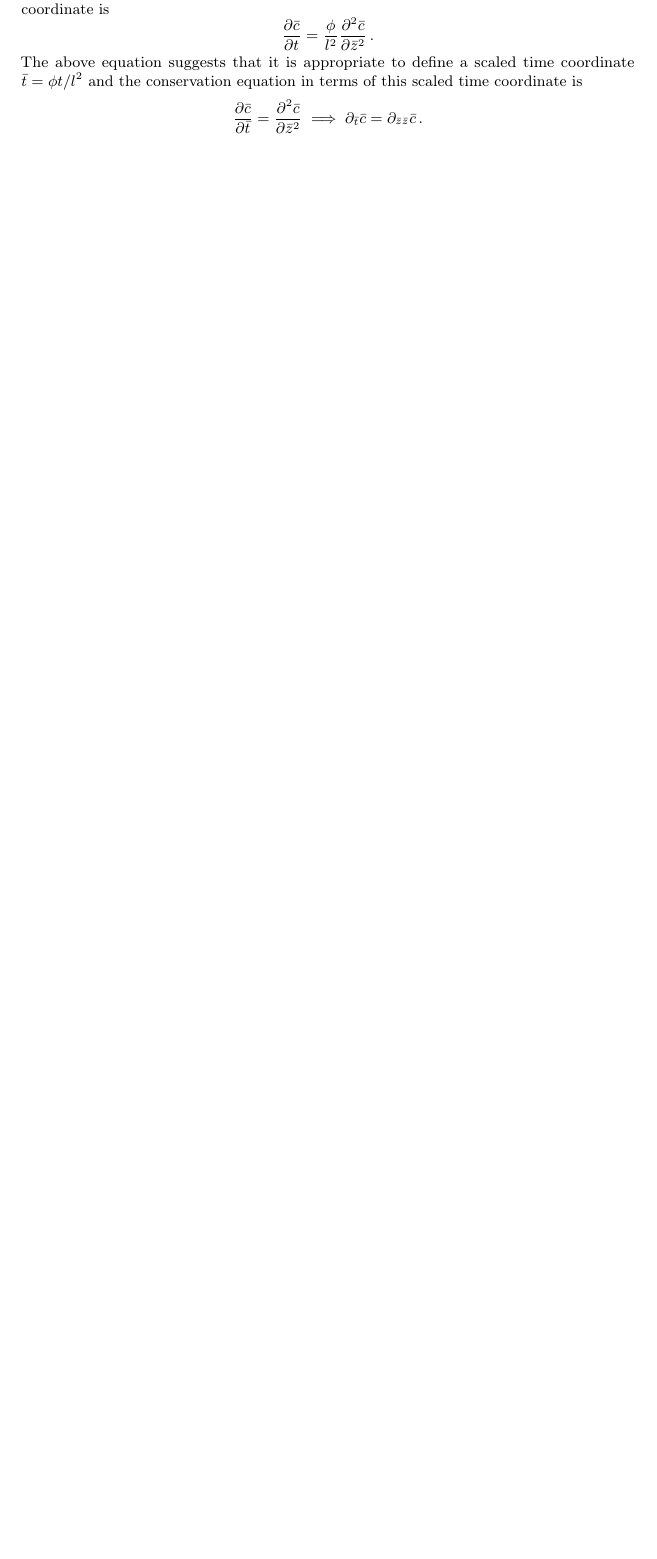
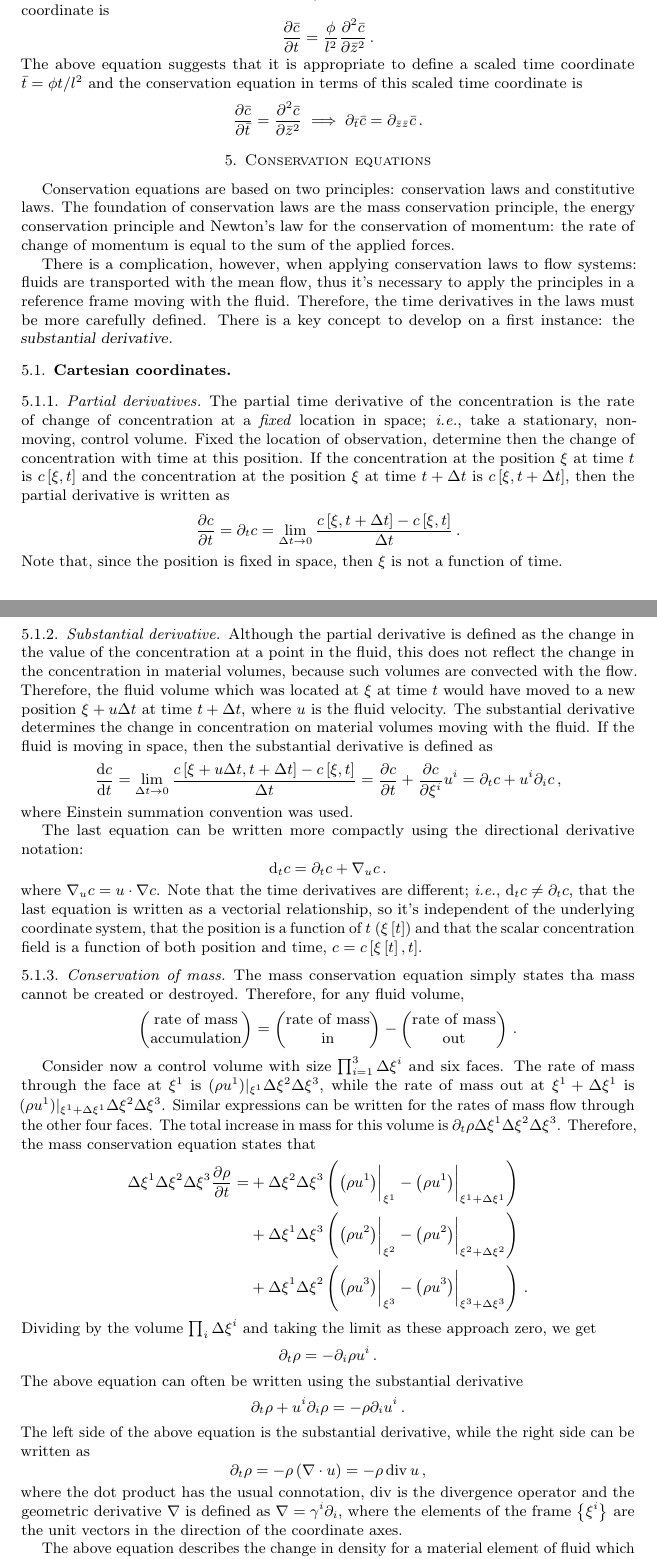
Before and after one commit to ofenerci/latex, a LaTeX paper (transport/transport.tex, which reads transport/preambule/maths.tex, transport/preambule/physics.tex, transport/sections/conservation-laws.tex): part of page 18 of 43 before the commit and two parts of pages 18 and 19 of 46 after it, the two joined at a grey line, cut so that both start at the same text, the shorter picture padded with empty space. Compiled offline with pdfLaTeX.

Commit message:
typos and chapters added

```diff
--- a/transport/preambule/maths.tex
+++ b/transport/preambule/maths.tex
@@ -54,6 +54,8 @@
 \DeclareMathOperator{\grad}{grad} % gradient
 \DeclareMathOperator{\lap}{lap}   % Laplace operator
 %
+\newcommand{\dirdev}[2]{\gder_{#1}{#2}} % directional derivative
+%
 %%% CALCULUS
 %
 \newcommand{\dx}{\text{d}} % differential operator
--- a/transport/preambule/physics.tex
+++ b/transport/preambule/physics.tex
@@ -63,6 +63,7 @@
 \newcommand{\dens}{\rho}  % mass density
 \newcommand{\chthen}{r}   % chemical reaction thermal energy
 \newcommand{\conc}{c}     % mass concentration
+\newcommand{\mfrac}{w}    % mass fraction
 \newcommand{\kdiff}{\phi} % diffusion coefficient
 \newcommand{\mfpath}{\lambda} % mean free path
 %
@@ -90,7 +91,7 @@
 \DeclareMathOperator{\unit}{unit}
 \newcommand{\kdim}{\Pi}          % dimless quantity
 %
-\newcommand{\phdim}[1]{\text{#1}} % physical dimension
+\newcommand{\phdim}[1]{\mathsf{#1}}% physical dimension
 \newcommand{\phdimtemp}{\Theta}   % physical dimension of temperature
 \newcommand{\chpq}[1]{{#1}_{c}}   % characteristic physical quantity
 \newcommand{\scpq}[1]{\bar{#1}}   % scaled physical quantity
--- /dev/null
+++ b/transport/sections/conservation-laws.tex
@@ -0,0 +1,127 @@
+\section{Conservation equations}
+Conservation equations are based on two principles: conservation laws and constitutive laws. The foundation of conservation laws are the mass conservation principle, the energy conservation principle and Newton's law for the conservation of momentum: the rate of change of momentum is equal to the sum of the applied forces.
+
+There is a complication, however, when applying conservation laws to flow systems: fluids are transported with the mean flow, thus it's necessary to apply the principles in a reference frame moving with the fluid. Therefore, the time derivatives in the laws must be more carefully defined. There is a key concept to develop on a first instance: the \lingo{substantial derivative}.
+
+
+\subsection{Cartesian coordinates}
+
+\subsubsection{Partial derivatives}
+The partial time derivative of the concentration is the rate of change of concentration at a \emph{fixed} location in space; \ie, take a stationary, non-moving, control volume. Fixed the location of observation, determine then the change of concentration with time at this position. If the concentration at the position $\pos$ at time $t$ is $\conc\vat{\pos, t}$ and the concentration at the position $\pos$ at time $t + \Dx t$ is $\conc\vat{\pos, t + \Dx t}$, then the partial derivative is written as
+\beq
+\xpd{\conc}{t} = \ipd t\conc
+               = \lim_{\Dx t\to 0} \dfrac{\conc\vat{\pos, t + \Dx t} - \conc\vat{\pos, t}}{\Dx t}\,.
+\eeq
+Note that, since the position is fixed in space, then $\pos$ is not a function of time.
+
+
+\subsubsection{Substantial derivative}
+Although the partial derivative is defined as the change in the value of the concentration at a point in the fluid, this does not reflect the change in the concentration in material volumes, because such volumes are convected with the flow. Therefore, the fluid volume which was located at $\pos$ at time $t$ would have moved to a new position $\pos + \vel\Dx t$ at time $t + \Dx t$, where $\vel$ is the fluid velocity. The substantial derivative determines the change in concentration on material volumes moving with the fluid. If the fluid is moving in space, then the substantial derivative is defined as
+%\begin{align*}
+%\xod\conc t &= \lim_{\Dx t\to 0}\dfrac{\conc\vat{\pos + \vel\Dx t, t + \Dx t} - \conc\vat{\pos, t}}{\Dx t} \\
+%            &= \xpd\conc t + \xpd{\conc}{\fvec\pos 1}\xod{\fvec\pos 1}{t}
+%                           + \xpd{\conc}{\fvec\pos 2}\xod{\fvec\pos 2}{t}
+%                           + \xpd{\conc}{\fvec\pos 3}\xod{\fvec\pos 3}{t} \\
+%            &= \xpd\conc t + \xpd{\conc}{\fvec\pos 1}\fvec\vel 1
+%                           + \xpd{\conc}{\fvec\pos 2}\fvec\vel 2
+%                           + \xpd{\conc}{\fvec\pos 3}\fvec\vel 3 \\
+%            &= \xpd\conc t + \xpd{\conc}{\fvec\pos i}\fvec\vel i\qquad\text{[summation convention in force!]} \\
+%            &= \xpd\conc t + \vel\iprod\gder\conc\,,
+%\end{align*}
+\beq
+\xod\conc t = \lim_{\Dx t\to 0}\dfrac{\conc\vat{\pos + \vel\Dx t, t + \Dx t} - \conc\vat{\pos, t}}{\Dx t}
+            = \xpd{\conc}{t} + \xpd{\conc}{\fvec\pos i}\fvec\vel i
+            = \ipd t\conc + \fvec\vel i\ipd i\conc\,,
+\eeq
+where Einstein summation convention was used.
+
+The last equation can be written more compactly using the directional derivative notation:
+\beq
+\iod t\conc = \ipd t\conc + \dirdev\vel\conc\,.
+\eeq
+where $\dirdev\vel\conc = \vel\iprod\gder\conc$. Note that the time derivatives are different; \ie, $\iod t\conc \not =\ipd t\conc$, that the last equation is written as a vectorial relationship, so it's independent of the underlying coordinate system, that the position is a function of $t$ ($\pos\vat t$) and that the scalar concentration field is a function of both position and time, $\conc = \conc\vat{\pos\vat t, t}$.
+
+
+\subsubsection{Conservation of mass}
+The mass conservation equation simply states tha mass cannot be created or destroyed. Therefore, for any fluid volume,
+\beq
+\begin{pmatrix}
+\text{rate of mass} \\
+\text{accumulation} \\
+\end{pmatrix}
+=
+\begin{pmatrix}
+\text{rate of mass} \\
+\text{in}           \\
+\end{pmatrix}
+-
+\begin{pmatrix}
+\text{rate of mass} \\
+\text{out}          \\
+\end{pmatrix}\,.
+\eeq
+
+Consider now a control volume with size $\prod_{i = 1}^3\Dx\fvec\pos i$ and six faces. The rate of mass through the face at $\fvec\pos 1$ is $(\dens\fvec\vel 1)|_{\fvec\pos 1}\Dx\fvec\pos 2\Dx\fvec\pos 3$, while the rate of mass out at $\fvec\pos 1 + \Dx\fvec\pos 1$ is $(\dens\fvec\vel 1)|_{\fvec\pos 1 + \Dx\fvec\pos 1}\Dx\fvec\pos 2\Dx\fvec\pos 3$. Similar expressions can be written for the rates of mass flow through the other four faces. The total increase in mass for this volume is $\ipd t\dens\Dx\fvec\pos 1\Dx\fvec\pos 2\Dx\fvec\pos 3$. Therefore, the mass conservation equation states that
+\begin{align*}
+\Dx\fvec\pos 1\Dx\fvec\pos 2\Dx\fvec\pos 3 \xpd\dens t =
+    &+ \Dx\fvec\pos 2\Dx\fvec\pos 3
+      \left(
+          \left(\dens\fvec\vel 1\right)\biggr\rvert_{\fvec\pos 1} -
+          \left(\dens\fvec\vel 1\right)\biggr\rvert_{\fvec\pos 1 + \Dx\fvec\pos 1}
+      \right) \\
+    &+ \Dx\fvec\pos 1\Dx\fvec\pos 3
+      \left(
+          \left(\dens\fvec\vel 2\right)\biggr\rvert_{\fvec\pos 2} -
+          \left(\dens\fvec\vel 2\right)\biggr\rvert_{\fvec\pos 2 + \Dx\fvec\pos 2}
+      \right) \\
+    &+ \Dx\fvec\pos 1\Dx\fvec\pos 2
+      \left(
+          \left(\dens\fvec\vel 3\right)\biggr\rvert_{\fvec\pos 3} -
+          \left(\dens\fvec\vel 3\right)\biggr\rvert_{\fvec\pos 3 + \Dx\fvec\pos 3}
+      \right)\,.
+\end{align*}
+%Dividing by $\Dx\fvec\pos 1\Dx\fvec\pos 2\Dx\fvec\pos 3$ and taking the limit as these approach zero, we get
+Dividing by the volume $\prod_i\Dx\fvec\pos i$ and taking the limit as these approach zero, we get
+%\beq
+%\xpd\dens t = -\left(
+%                \xpd{\dens\fvec\vel 1}{\fvec\pos 1} +
+%                \xpd{\dens\fvec\vel 2}{\fvec\pos 2} +
+%                \xpd{\dens\fvec\vel 3}{\fvec\pos 3}
+%               \right)\,.
+%\eeq
+\beq
+\ipd t\dens = -\ipd i\dens\fvec\vel i\,.
+\eeq
+The above equation can often be written using the substantial derivative
+%\beq
+%\xpd\dens t + \left(
+%                \fvec\vel 1\xpd{\dens}{\fvec\pos 1} +
+%                \fvec\vel 2\xpd{\dens}{\fvec\pos 2} +
+%                \fvec\vel 3\xpd{\dens}{\fvec\pos 3}
+%              \right) =
+%-\dens\left(
+%        \xpd{\fvec\vel 1}{\fvec\pos 1} +
+%        \xpd{\fvec\vel 2}{\fvec\pos 2} +
+%        \xpd{\fvec\vel 3}{\fvec\pos 3}
+%      \right)\,.
+%\eeq
+\beq
+\ipd t\dens + \fvec\vel i\ipd i\dens = -\dens\ipd i\fvec\vel i\,.
+\eeq
+The left side of the above equation is the substantial derivative, while the right side can be written as
+%\beq
+%\xod{\dens}{t} = -\dens\left(\gder\iprod\vel\right)\,.
+%\eeq
+\beq
+\ipd t\dens = -\dens\left(\gder\iprod\vel\right) = -\dens\div\vel\,,
+\eeq
+where the dot product has the usual connotation, $\div$ is the divergence operator and the geometric derivative $\gder$ is defined as $\gder = \rbvec i\ipd i$, where the elements of the frame $\elset{\fvec\pos i}$ are the unit vectors in the direction of the coordinate axes.
+%\beq
+%\gder = \rbvec 1\xpd{}{\fvec\pos 1} + \rbvec 2\xpd{}{\fvec\pos 2} + \rbvec 3\xpd{}{\fvec\pos 3}\,.
+%\eeq
+
+The above equation describes the change in density for a material element of fluid which is moving along with the mean flow. A special case is when the density does not change, so that $\ipd t\dens$ is identically zero. In this case, the continuity equation reduces to
+%\beq
+%\xpd{\fvec\vel 1}{\fvec\pos 1} + \xpd{\fvec\vel 2}{\fvec\pos 2} + \xpd{\fvec\vel 3}{\fvec\pos 3} = 0\,.
+%\eeq
+\beq
```
Also changed, not shown: preambule/maths.tex (+2 -0 lines), transport/sections/energy-transport.tex (+6 -6 lines), transport/sections/notation.tex (+2 -0 lines), transport/transport.tex (+1 -0 lines), applied-ga/applied-ga.pdf, tensors/tensors.pdf (added), transport/transport.pdf, transport/sections/conservation-laws.tex (74 more changed lines), 1 other file.
